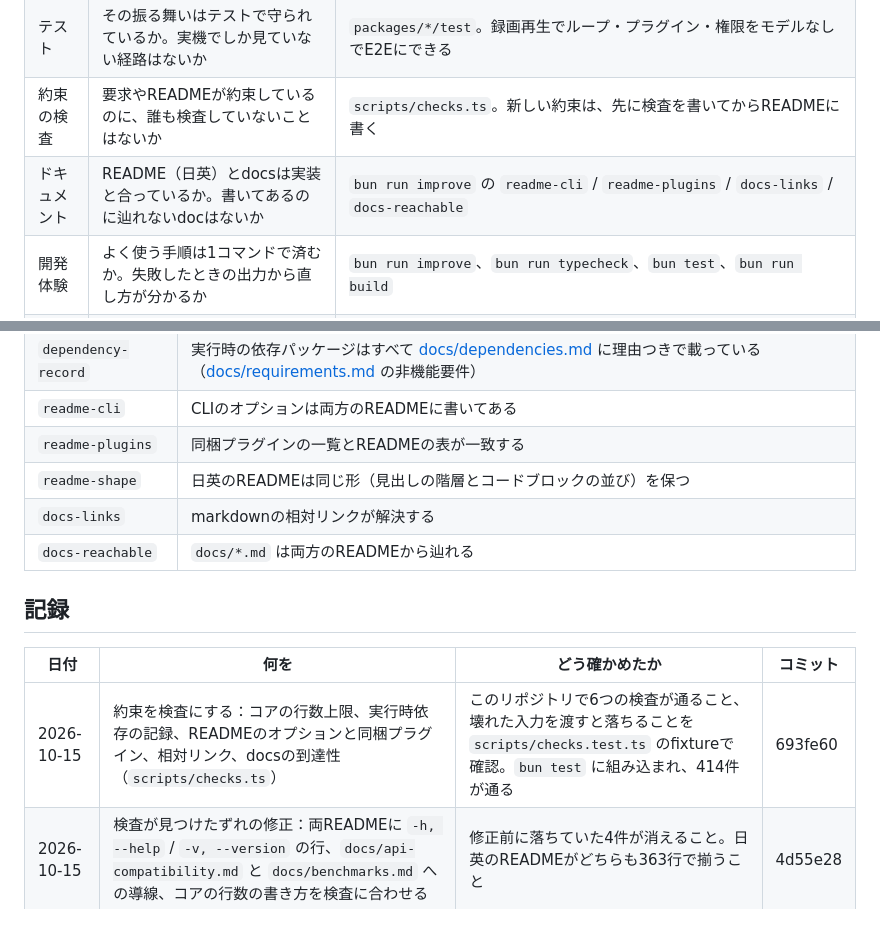
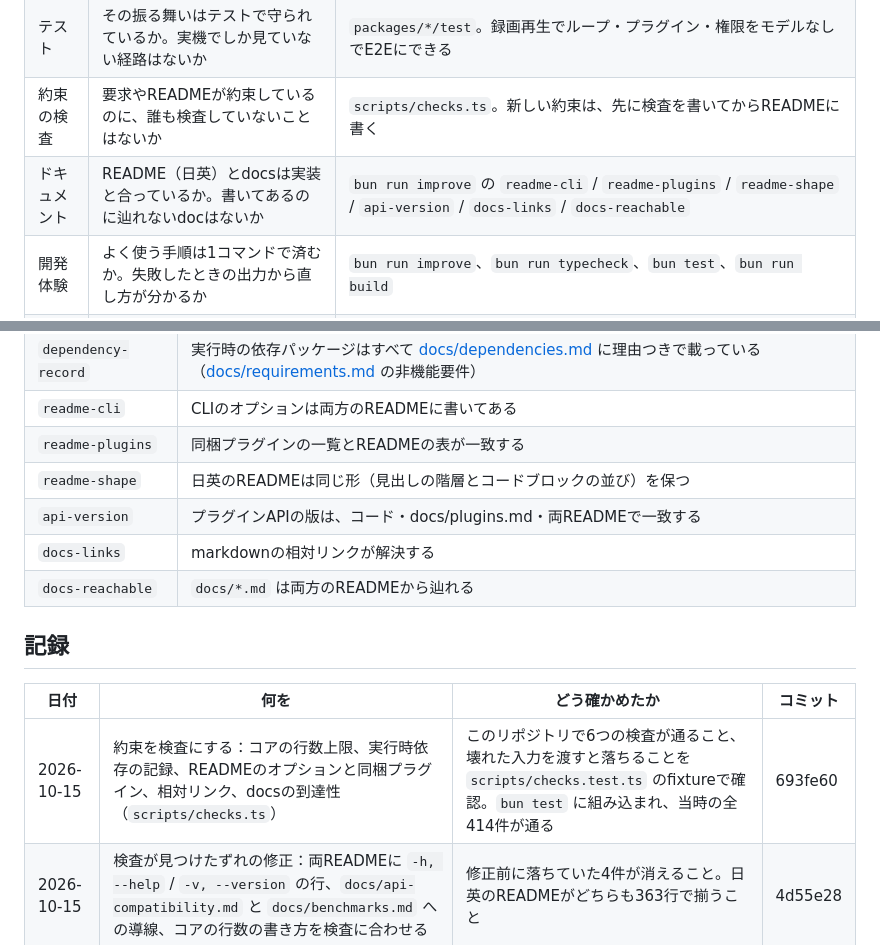
Before and after one commit to sasanokusa/sasacode, a Markdown page: docs/improvement.md, 2 parts joined by grey strips. GitHub-like rendering.

Commit message:
docs: the lenses and the check list name the two checks added since
The document is the index of the loop, so it has to list what it runs (readme-shape, api-version). Full suite after this round: 418 tests, 415 passing.

```diff
--- a/docs/improvement.md
+++ b/docs/improvement.md
@@ -20,7 +20,7 @@
 | コアの小ささ | その機能はコアに要るか。プラグインで足りないか | `bun run improve` の行数（上限4,000行、超えるとテストが落ちる）。コアに行を足すときは、同程度を削るか、置き場所を変える |
 | テスト | その振る舞いはテストで守られているか。実機でしか見ていない経路はないか | `packages/*/test`。録画再生でループ・プラグイン・権限をモデルなしでE2Eにできる |
 | 約束の検査 | 要求やREADMEが約束しているのに、誰も検査していないことはないか | `scripts/checks.ts`。新しい約束は、先に検査を書いてからREADMEに書く |
-| ドキュメント | README（日英）とdocsは実装と合っているか。書いてあるのに辿れないdocはないか | `bun run improve` の `readme-cli` / `readme-plugins` / `docs-links` / `docs-reachable` |
+| ドキュメント | README（日英）とdocsは実装と合っているか。書いてあるのに辿れないdocはないか | `bun run improve` の `readme-cli` / `readme-plugins` / `readme-shape` / `api-version` / `docs-links` / `docs-reachable` |
 | 開発体験 | よく使う手順は1コマンドで済むか。失敗したときの出力から直し方が分かるか | `bun run improve`、`bun run typecheck`、`bun test`、`bun run build` |
 | 安全性 | 権限の判定、シークレット、プロジェクトの信頼に穴はないか | `packages/agent/test/permission*.test.ts`、`bash` / `read` の実機、[docs/requirements.md](requirements.md) の非機能要件 |
 | 可搬性 | macOS / Linux / Windows の差で壊れるところはないか | CI（ubuntu / windows）、Git Bash まわりのテスト、パスの正規化 |
@@ -37,6 +37,7 @@
 | `readme-cli` | CLIのオプションは両方のREADMEに書いてある |
 | `readme-plugins` | 同梱プラグインの一覧とREADMEの表が一致する |
 | `readme-shape` | 日英のREADMEは同じ形（見出しの階層とコードブロックの並び）を保つ |
+| `api-version` | プラグインAPIの版は、コード・docs/plugins.md・両READMEで一致する |
 | `docs-links` | markdownの相対リンクが解決する |
 | `docs-reachable` | `docs/*.md` は両方のREADMEから辿れる |
 
@@ -44,7 +45,7 @@
 
 | 日付 | 何を | どう確かめたか | コミット |
 | --- | --- | --- | --- |
-| 2026-10-15 | 約束を検査にする：コアの行数上限、実行時依存の記録、READMEのオプションと同梱プラグイン、相対リンク、docsの到達性（`scripts/checks.ts`） | このリポジトリで6つの検査が通ること、壊れた入力を渡すと落ちることを `scripts/checks.test.ts` のfixtureで確認。`bun test` に組み込まれ、414件が通る | 693fe60 |
+| 2026-10-15 | 約束を検査にする：コアの行数上限、実行時依存の記録、READMEのオプションと同梱プラグイン、相対リンク、docsの到達性（`scripts/checks.ts`） | このリポジトリで6つの検査が通ること、壊れた入力を渡すと落ちることを `scripts/checks.test.ts` のfixtureで確認。`bun test` に組み込まれ、当時の全414件が通る | 693fe60 |
 | 2026-10-15 | 検査が見つけたずれの修正：両READMEに `-h, --help` / `-v, --version` の行、`docs/api-compatibility.md` と `docs/benchmarks.md` への導線、コアの行数の書き方を検査に合わせる | 修正前に落ちていた4件が消えること。日英のREADMEがどちらも363行で揃うこと | 4d55e28 |
 | 2026-10-15 | `bun run improve` で1周の計測を1コマンドに（検査・コアの行数・規模・次の一手） | 検査が通るときに終了コード0と余白（4,000行まで残り9行）を出し、READMEにずれを作ると1になること | 8c1290b |
 | 2026-10-15 | 改善ループをハーネス自身が回せるようにする（`.sasacode/skills/harness-improve`、この文書） | CLIがスキルの一覧を作るのと同じ `discoverSkills` が name と description を読めること。この文書が両READMEから辿れること（`docs-reachable`） | ca3e054 |
```
